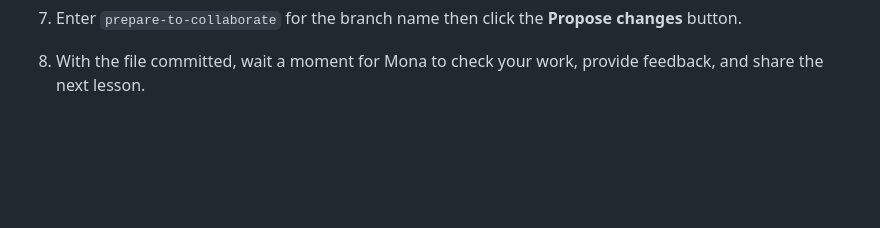
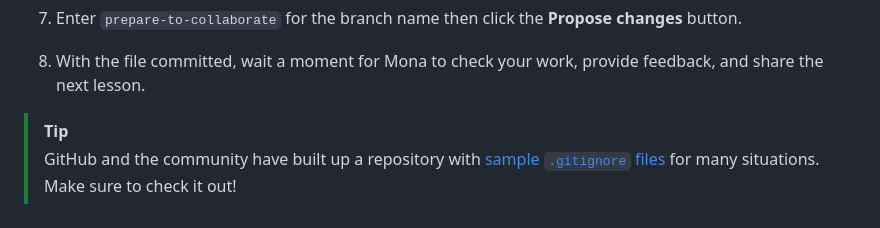
Before and after one commit to skills/introduction-to-repository-management, a Markdown page: .github/steps/1-protect-your-code.md, the part around the change. Drawn GitHub-style; blank space fills up the shorter version.

Commit message:
Add link to sample gitignore files

```diff
--- a/.github/steps/1-protect-your-code.md
+++ b/.github/steps/1-protect-your-code.md
@@ -111,3 +111,6 @@ Let's start by making sure we don't accidentally commit files:
 1. Enter `prepare-to-collaborate` for the branch name then click the **Propose changes** button.
 
 1. With the file committed, wait a moment for Mona to check your work, provide feedback, and share the next lesson.
+
+> [!TIP]
+> GitHub and the community have built up a repository with [sample `.gitignore` files](https://github.com/github/gitignore) for many situations. Make sure to check it out!
```
